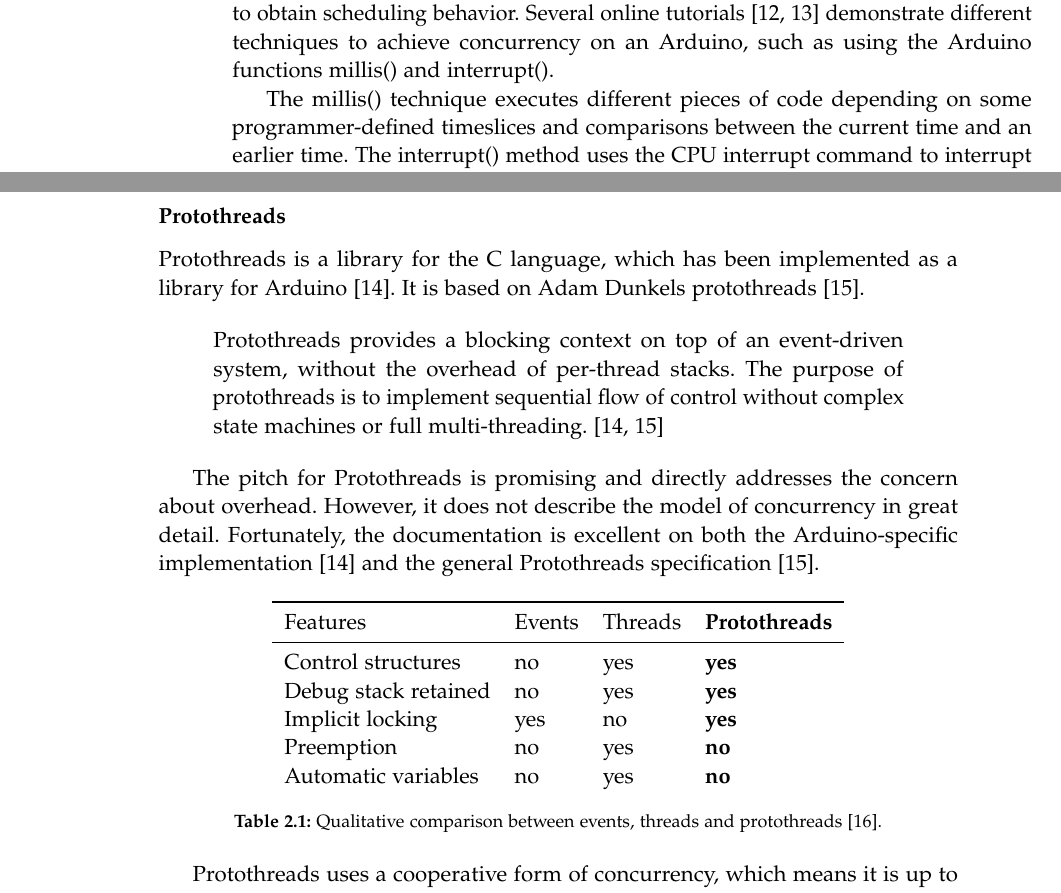
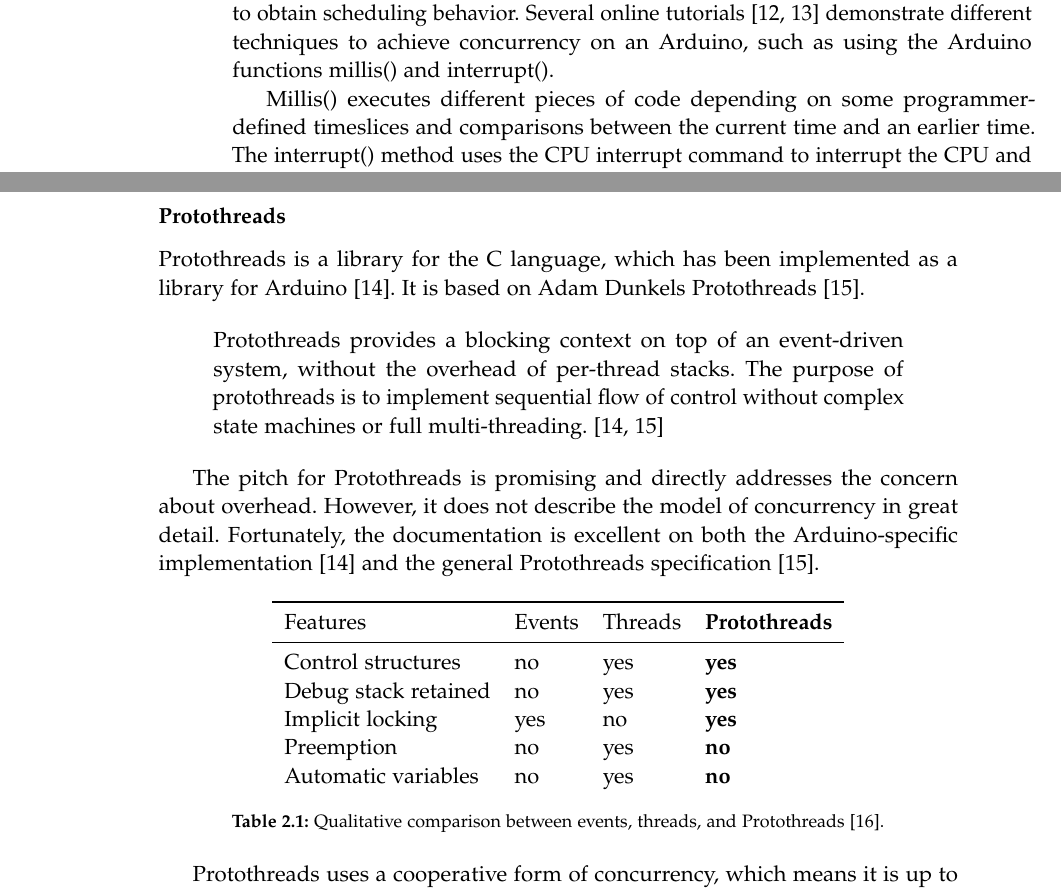
Before and after one commit to AAU-Dat/P4-Concurrent-Arduino, a LaTeX thesis (project-report/main.tex, which reads project-report/chapters/02 problem analysis/concurrency.tex, project-report/chapters/02 problem analysis/existing solutions.tex): two parts of pages 16 and 17 of 85, joined at a grey line, cut so that both start at the same text. Compiled offline with pdfLaTeX.

Commit message:
small changes

```diff
--- a/project-report/chapters/02 problem analysis/concurrency.tex
+++ b/project-report/chapters/02 problem analysis/concurrency.tex
@@ -30,7 +30,7 @@
 \subsection{Concurrency on an Arduino}\label{subsec:concurrencyinarduino}
 The scheduler is the part of the \gls{os} that handles the planning and switching of different tasks on the CPU within the system. However, an \gls{os} is not the only way to obtain scheduling behavior. Several online tutorials~\cite{BadExample1, BadExample2} demonstrate different techniques to achieve concurrency on an Arduino, such as using the Arduino functions millis() and interrupt().
 
-The millis() technique executes different pieces of code depending on some programmer-defined timeslices and comparisons between the current time and an earlier time. The interrupt() method uses the \gls{cpu} interrupt command to interrupt the \gls{cpu} and restart it from another place in the code.
+Millis() executes different pieces of code depending on some programmer-defined timeslices and comparisons between the current time and an earlier time. The interrupt() method uses the \gls{cpu} interrupt command to interrupt the \gls{cpu} and restart it from another place in the code.
 
 Both methods require the programmer to think deeply about how they wish for the program to execute, which can get complicated and frustrating fast. The interrupt() case is a very low-level command that might not work entirely as a novice or hobbyist expects. In the case of the millis() method, it requires many global variables to execute the program correctly, which can be difficult. In both cases, the code may be hard to maintain or understand.
 
--- a/project-report/chapters/02 problem analysis/existing solutions.tex
+++ b/project-report/chapters/02 problem analysis/existing solutions.tex
@@ -19,7 +19,7 @@
 In this section, the \textit{Protothreads} and \textit{Eventually} libraries are explored and compared. Of particular concern is the quality of the documentation, the model of concurrency, and the overhead of usage on the Arduino.
 
 \subsubsection{Protothreads}
-Protothreads is a library for the C language, which has been implemented as a library for Arduino~\cite{Artin2020}. It is based on Adam Dunkels protothreads~\cite{AdamDunkelProtothreads}.
+Protothreads is a library for the C language, which has been implemented as a library for Arduino~\cite{Artin2020}. It is based on Adam Dunkels Protothreads~\cite{AdamDunkelProtothreads}.
 
 
 \begin{listing}[htb!]
@@ -81,12 +81,12 @@
     Preemption           & no     & yes     & no           \\
     Automatic variables  & no     & yes     & no
   \end{tabular}
-  \caption{Qualitative comparison between events, threads and protothreads~\cite{dunkels05using}.}
+  \caption{Qualitative comparison between events, threads, and Protothreads~\cite{dunkels05using}.}
   \label{tab:protothreadscomparison}
 \end{table}
 
 
-Protothreads uses a cooperative form of concurrency, which means it is up to the user to synchronize the program. This model means that a program written with protothreads is partially event-driven and blocking - it must finish, or pause, explicitly before moving on to the next task. An overview comparison between protothreads, event-based and thread-based concurrency is available in Table~\ref{tab:protothreadscomparison}, which shows that protothreads mix the traditional event-based and thread-based models.
+Protothreads uses a cooperative form of concurrency, which means it is up to the user to synchronize the program. This model means that a program written with Protothreads is partially event-driven and blocking - it must finish, or pause, explicitly before moving on to the next task. An overview comparison between Protothreads, event-based and thread-based concurrency is available in Table~\ref{tab:protothreadscomparison}, which shows that Protothreads mix the traditional event-based and thread-based models.
 
 Protothreads are also implemented on a single stack with stack rewinding, unlike traditional multithreading, which has a stack per thread. This implementation is the reason for the low overhead of Protothreads. On the Arduino, this is achieved by utilizing \textbf{local continuations} - threads are simply structs with an unsigned short - and macros that expand to a switch statement with several returns. The short in the protothread is set and compared against the expanded switch throughout the program running \cite{AdamDunkelProtothreads}.
 
```
Also changed, not shown: project-report/chapters/02 problem analysis/arduino.tex (+2 -2 lines), project-report/chapters/02 problem analysis/existing solutions.tex (6 more changed lines).
